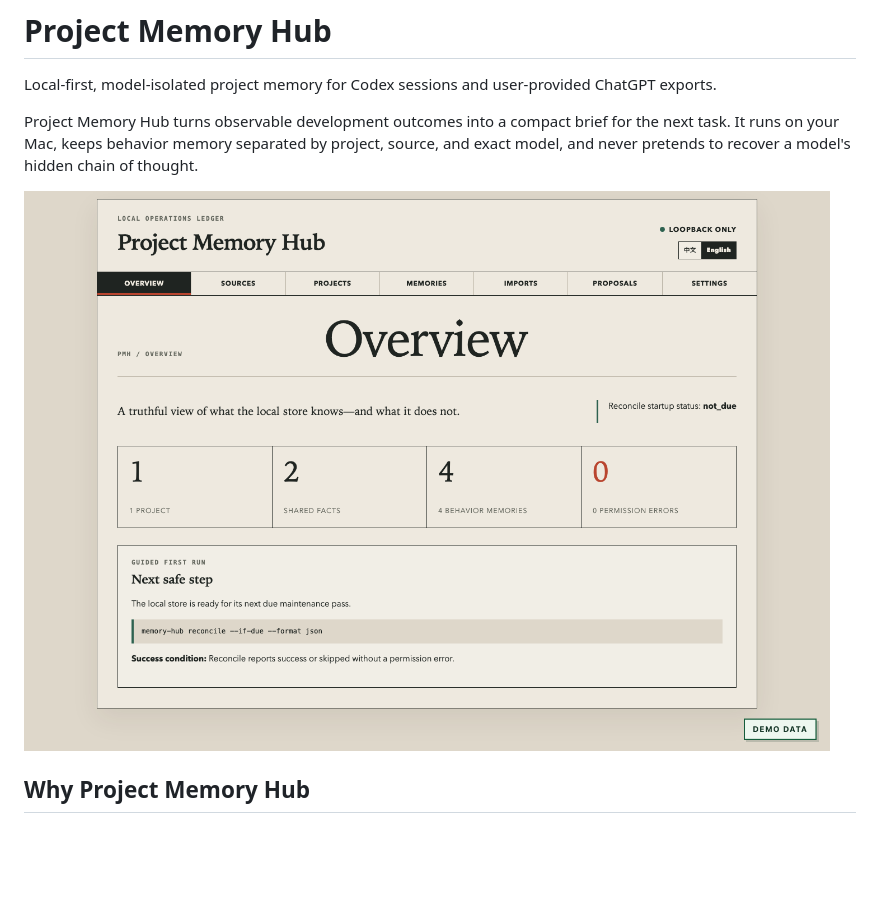
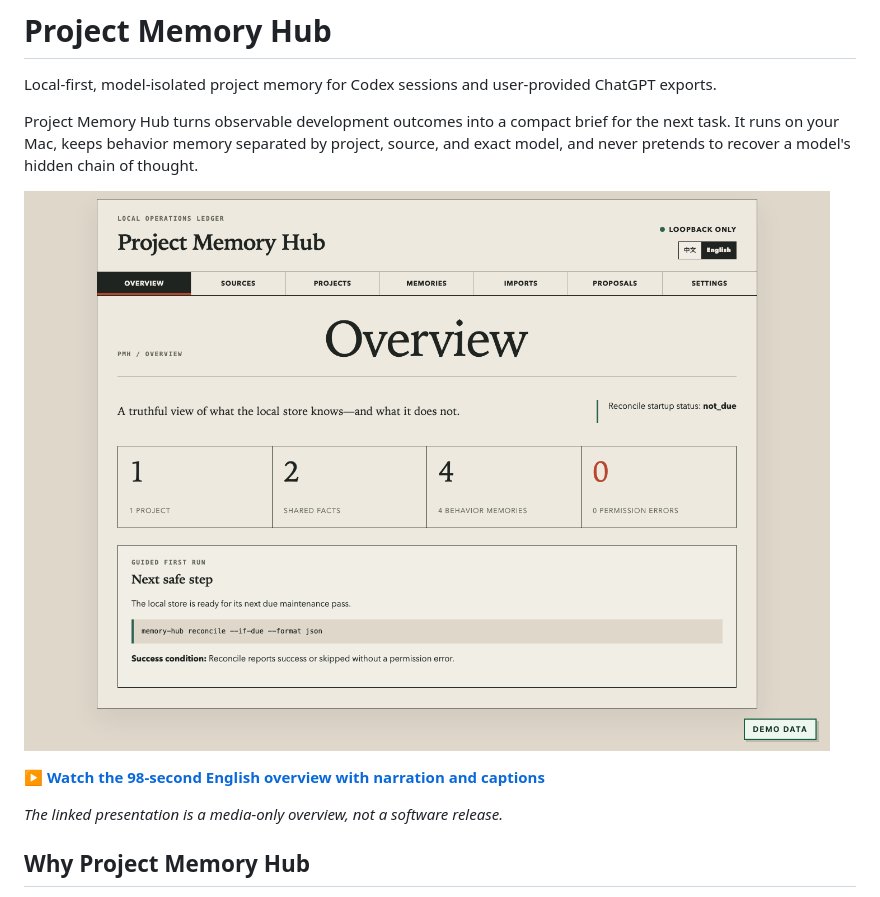
Before and after one commit to chenshijun900730-bit/project-memory-hub, a Markdown page: README.md, the part around the change. Rendered like a GitHub page; blank space fills up the shorter version.

Commit message:
docs(首页): 添加英文介绍视频入口
将英文配音与英文字幕的 98 秒介绍视频入口加入 GitHub 首页；视频存放在隔离媒体标签，不进入 main 代码树，也不改变软件发布状态。托管检查全部通过。

```diff
--- a/README.md
+++ b/README.md
@@ -10,7 +10,13 @@ Project Memory Hub turns observable development outcomes into a compact brief fo
 runs on your Mac, keeps behavior memory separated by project, source, and exact model, and never
 pretends to recover a model's hidden chain of thought.
 
-![Synthetic Project Memory Hub Overview with a visible DEMO DATA label](docs/assets/screenshots/overview.png)
+[![Watch the Project Memory Hub English overview](docs/assets/screenshots/overview.png)][english-overview]
+
+▶ **[Watch the 98-second English overview with narration and captions][english-overview]**
+
+_The linked presentation is a media-only overview, not a software release._
+
+[english-overview]: https://raw.githubusercontent.com/chenshijun900730-bit/project-memory-hub/media-overview-en-v1/project-memory-hub-overview-en.mp4
 
 ## Why Project Memory Hub
 
```
